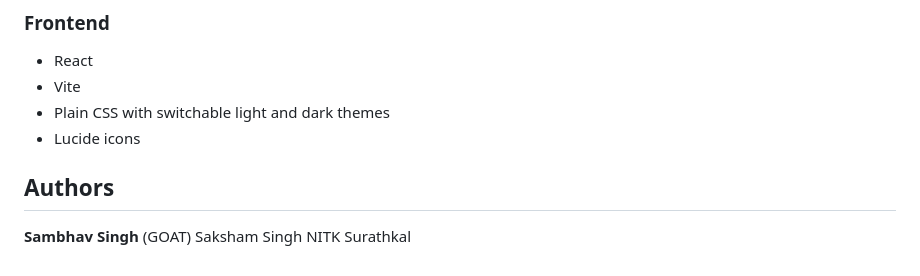
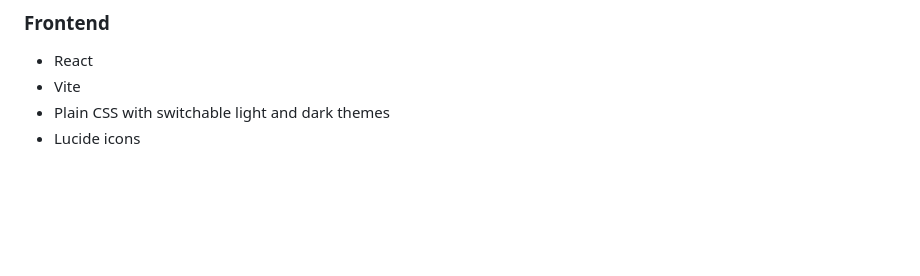
Before and after one commit to MysteriousCoder7/Encrypted_network_flow_classifier, a Markdown page: README.md, the part around the change. Rendered like a GitHub page; blank space fills up the shorter version.

```diff
--- a/README.md
+++ b/README.md
@@ -434,9 +434,3 @@ The trained model files and preprocessing artifacts are stored under `models/`.
 * Vite
 * Plain CSS with switchable light and dark themes
 * Lucide icons
-
-## Authors
-
-**Sambhav Singh** (GOAT)
-Saksham Singh
-NITK Surathkal
```
